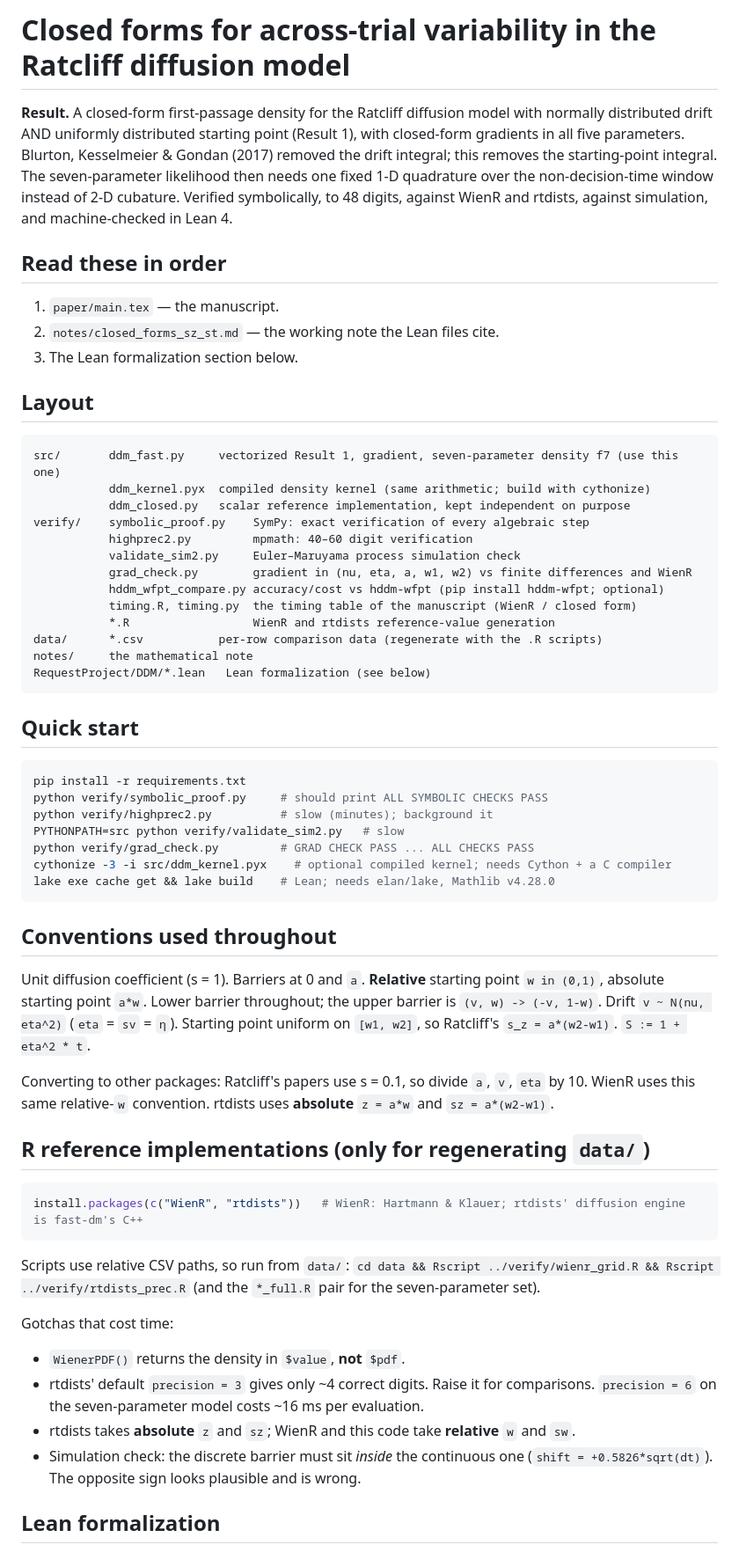
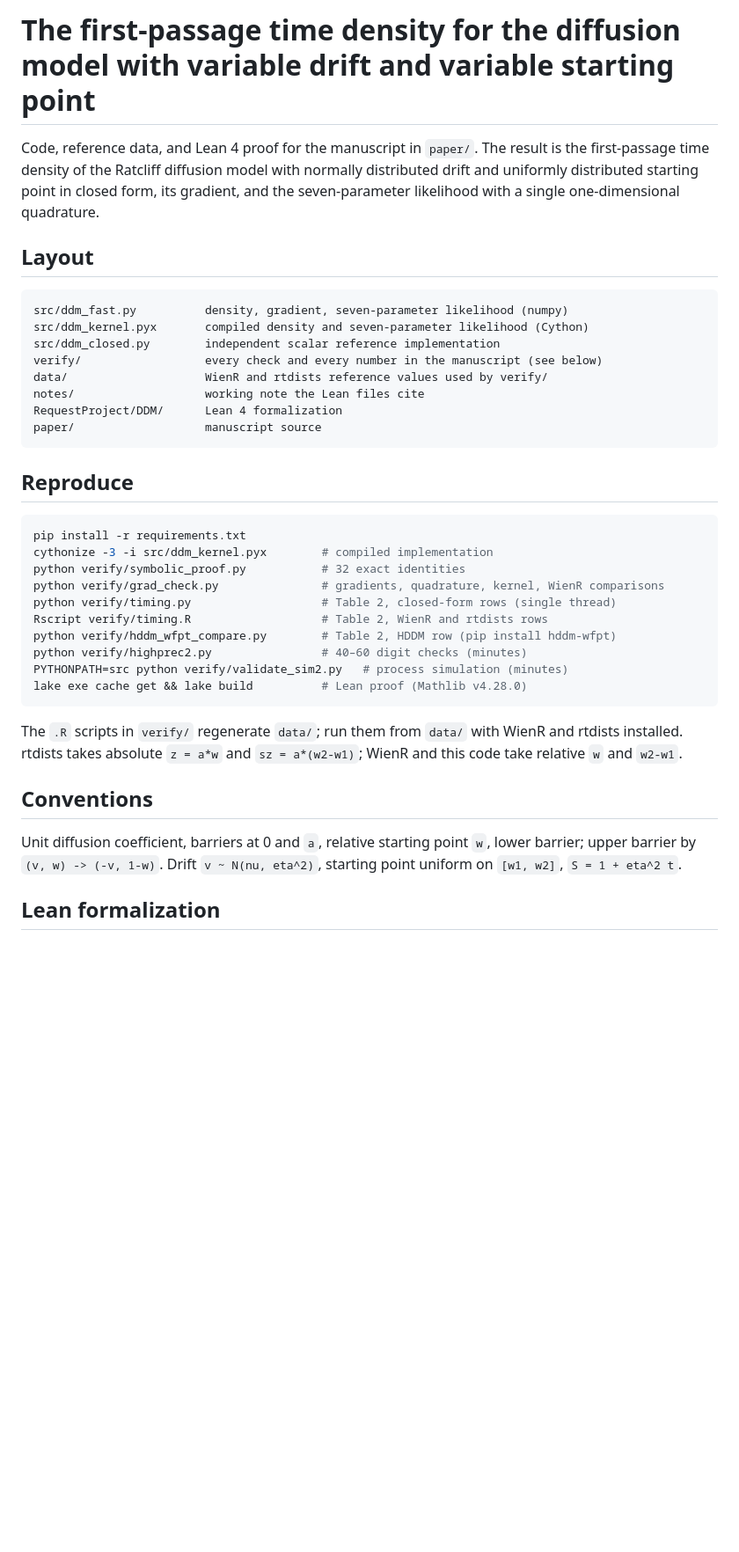
Before and after one commit to kiante-fernandez/ddm-starting-point-closed-form, a Markdown page: README.md, the part around one of its changes. Shown at 88% size. GitHub-like rendering; blank space fills up the shorter version.

Commit message:
README: shortened

````diff
--- a/README.md
+++ b/README.md
@@ -1,77 +1,47 @@
-# Closed forms for across-trial variability in the Ratcliff diffusion model
+# The first-passage time density for the diffusion model with variable drift and variable starting point
 
-**Result.** A closed-form first-passage density for the Ratcliff diffusion model with normally
-distributed drift AND uniformly distributed starting point (Result 1), with closed-form
-gradients in all five parameters. Blurton, Kesselmeier & Gondan (2017) removed the drift
-integral; this removes the starting-point integral. The seven-parameter likelihood then needs
-one fixed 1-D quadrature over the non-decision-time window instead of 2-D cubature. Verified
-symbolically, to 48 digits, against WienR and rtdists, against simulation, and machine-checked
-in Lean 4.
-
-## Read these in order
-
-1. `paper/main.tex` — the manuscript.
-2. `notes/closed_forms_sz_st.md` — the working note the Lean files cite.
-3. The Lean formalization section below.
+Code, reference data, and Lean 4 proof for the manuscript in `paper/`. The result is the
+first-passage time density of the Ratcliff diffusion model with normally distributed drift and
+uniformly distributed starting point in closed form, its gradient, and the seven-parameter
+likelihood with a single one-dimensional quadrature.
 
 ## Layout
 
 ```
-src/       ddm_fast.py     vectorized Result 1, gradient, seven-parameter density f7 (use this one)
-           ddm_kernel.pyx  compiled density kernel (same arithmetic; build with cythonize)
-           ddm_closed.py   scalar reference implementation, kept independent on purpose
-verify/    symbolic_proof.py    SymPy: exact verification of every algebraic step
-           highprec2.py         mpmath: 40–60 digit verification
-           validate_sim2.py     Euler–Maruyama process simulation check
-           grad_check.py        gradient in (nu, eta, a, w1, w2) vs finite differences and WienR
-           hddm_wfpt_compare.py accuracy/cost vs hddm-wfpt (pip install hddm-wfpt; optional)
-           timing.R, timing.py  the timing table of the manuscript (WienR / closed form)
-           *.R                  WienR and rtdists reference-value generation
-data/      *.csv           per-row comparison data (regenerate with the .R scripts)
-notes/     the mathematical note
-RequestProject/DDM/*.lean   Lean formalization (see below)
+src/ddm_fast.py          density, gradient, seven-parameter likelihood (numpy)
+src/ddm_kernel.pyx       compiled density and seven-parameter likelihood (Cython)
+src/ddm_closed.py        independent scalar reference implementation
+verify/                  every check and every number in the manuscript (see below)
+data/                    WienR and rtdists reference values used by verify/
+notes/                   working note the Lean files cite
+RequestProject/DDM/      Lean 4 formalization
+paper/                   manuscript source
 ```
 
-## Quick start
+## Reproduce
 
 ```bash
 pip install -r requirements.txt
-python verify/symbolic_proof.py     # should print ALL SYMBOLIC CHECKS PASS
-python verify/highprec2.py          # slow (minutes); background it
-PYTHONPATH=src python verify/validate_sim2.py   # slow
-python verify/grad_check.py         # GRAD CHECK PASS ... ALL CHECKS PASS
-cythonize -3 -i src/ddm_kernel.pyx    # optional compiled kernel; needs Cython + a C compiler
-lake exe cache get && lake build    # Lean; needs elan/lake, Mathlib v4.28.0
+cythonize -3 -i src/ddm_kernel.pyx        # compiled implementation
+python verify/symbolic_proof.py           # 32 exact identities
+python verify/grad_check.py               # gradients, quadrature, kernel, WienR comparisons
+python verify/timing.py                   # Table 2, closed-form rows (single thread)
+Rscript verify/timing.R                   # Table 2, WienR and rtdists rows
+python verify/hddm_wfpt_compare.py        # Table 2, HDDM row (pip install hddm-wfpt)
+python verify/highprec2.py                # 40–60 digit checks (minutes)
+PYTHONPATH=src python verify/validate_sim2.py   # process simulation (minutes)
+lake exe cache get && lake build          # Lean proof (Mathlib v4.28.0)
 ```
 
-## Conventions used throughout
+The `.R` scripts in `verify/` regenerate `data/`; run them from `data/` with WienR and rtdists
+installed. rtdists takes absolute `z = a*w` and `sz = a*(w2-w1)`; WienR and this code take
+relative `w` and `w2-w1`.
 
-Unit diffusion coefficient (s = 1). Barriers at 0 and `a`. **Relative** starting point
-`w in (0,1)`, absolute starting point `a*w`. Lower barrier throughout; the upper barrier is
-`(v, w) -> (-v, 1-w)`. Drift `v ~ N(nu, eta^2)` (`eta` = `sv` = `η`). Starting point uniform on
-`[w1, w2]`, so Ratcliff's `s_z = a*(w2-w1)`. `S := 1 + eta^2 * t`.
+## Conventions
 
-Converting to other packages: Ratcliff's papers use s = 0.1, so divide `a`, `v`, `eta` by 10.
-WienR uses this same relative-`w` convention. rtdists uses **absolute** `z = a*w` and
-`sz = a*(w2-w1)`.
-
-## R reference implementations (only for regenerating `data/`)
-
-```r
-install.packages(c("WienR", "rtdists"))   # WienR: Hartmann & Klauer; rtdists' diffusion engine is fast-dm's C++
-```
-
-Scripts use relative CSV paths, so run from `data/`:
-`cd data && Rscript ../verify/wienr_grid.R && Rscript ../verify/rtdists_prec.R` (and the
-`*_full.R` pair for the seven-parameter set).
-
-Gotchas that cost time:
-- `WienerPDF()` returns the density in `$value`, **not** `$pdf`.
-- rtdists' default `precision = 3` gives only ~4 correct digits. Raise it for comparisons.
-  `precision = 6` on the seven-parameter model costs ~16 ms per evaluation.
-- rtdists takes **absolute** `z` and `sz`; WienR and this code take **relative** `w` and `sw`.
-- Simulation check: the discrete barrier must sit *inside* the continuous one
-  (`shift = +0.5826*sqrt(dt)`). The opposite sign looks plausible and is wrong.
+Unit diffusion coefficient, barriers at 0 and `a`, relative starting point `w`, lower barrier;
+upper barrier by `(v, w) -> (-v, 1-w)`. Drift `v ~ N(nu, eta^2)`, starting point uniform on
+`[w1, w2]`, `S = 1 + eta^2 t`.
 
 ## Lean formalization
 
````
Also changed, not shown: other parts of README.md (+11 -29 lines).
